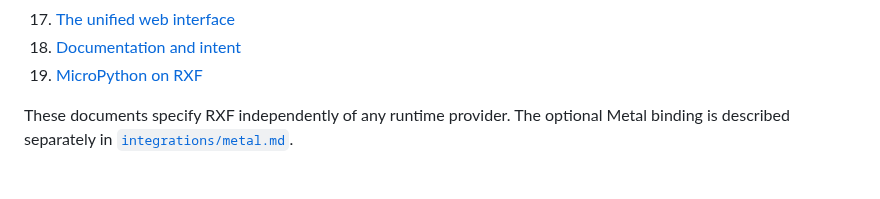
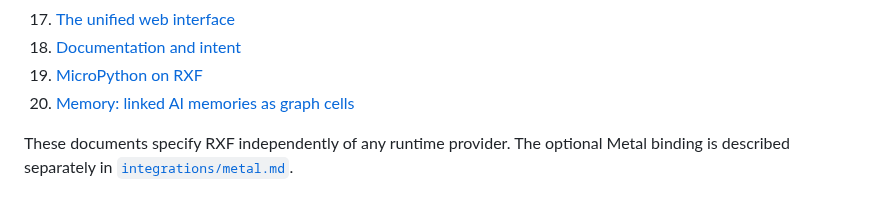
Before and after one commit to pymergetic/rxf, a Markdown page: docs/README.md, the part around the change. Rendered like a GitHub page.

```diff
--- a/docs/README.md
+++ b/docs/README.md
@@ -86,6 +86,7 @@ Read in order:
 17. [The unified web interface](21-UNIFIED-WEB-INTERFACE.md)
 18. [Documentation and intent](22-DOCUMENTATION-AND-INTENT.md)
 19. [MicroPython on RXF](23-MICROPYTHON-EXPANSION.md)
+20. [Memory: linked AI memories as graph cells](24-MEMORY-SYSTEM.md)
 
 These documents specify RXF independently of any runtime provider. The optional Metal binding
 is described separately in [`integrations/metal.md`](integrations/metal.md).
```
Also changed, not shown: docs/24-MEMORY-SYSTEM.md (added, +193 -0 lines).
